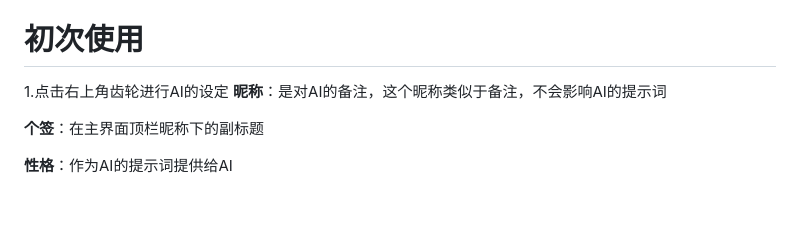
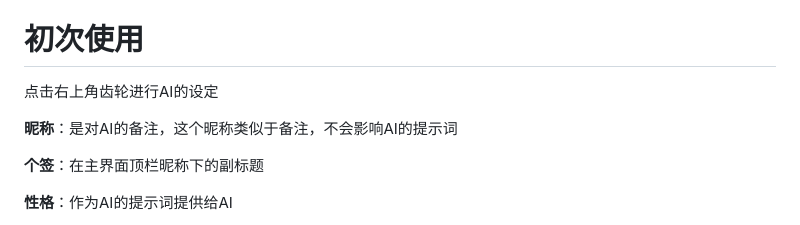
Before and after one commit to fans114514/AI-Chat, a Markdown page: README.md, the part around the change. Rendered like a GitHub page; blank space fills up the shorter version.

```diff
--- a/README.md
+++ b/README.md
@@ -4,7 +4,8 @@
 
 # 初次使用
 
-1.点击右上角齿轮进行AI的设定
+点击右上角齿轮进行AI的设定
+
 **昵称**：是对AI的备注，这个昵称类似于备注，不会影响AI的提示词
 
 **个签**：在主界面顶栏昵称下的副标题
```
